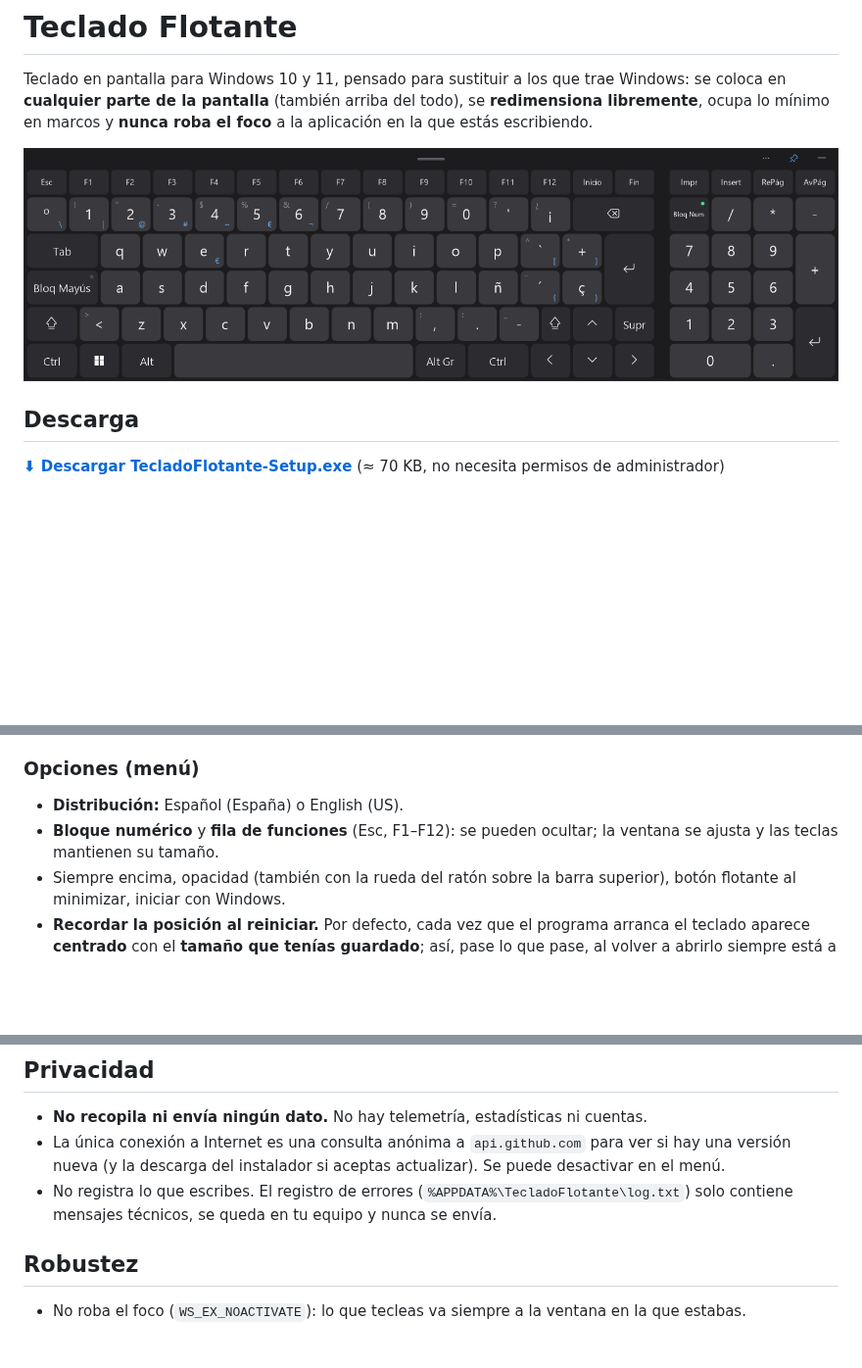
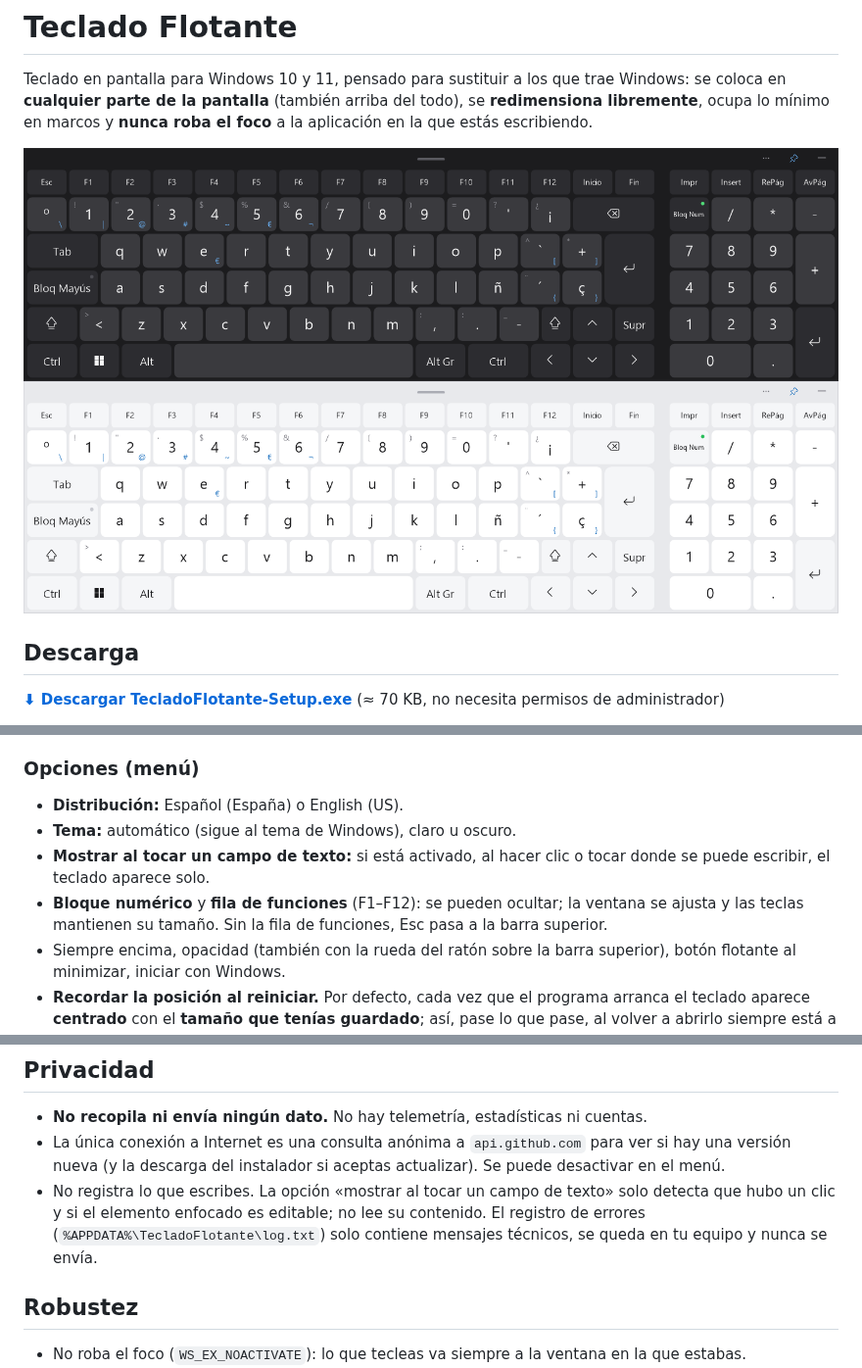
Before and after one commit to Danii204/teclado-flotante, a Markdown page: README.md, 3 parts joined by grey strips. Shown at 98% size. Rendered like a GitHub page; pictures changed too: docs/captura-claro.png (added); blank space fills up the shorter version.

```diff
--- a/README.md
+++ b/README.md
@@ -2,7 +2,8 @@
 
 Teclado en pantalla para Windows 10 y 11, pensado para sustituir a los que trae Windows: se coloca en **cualquier parte de la pantalla** (también arriba del todo), se **redimensiona libremente**, ocupa lo mínimo en marcos y **nunca roba el foco** a la aplicación en la que estás escribiendo.
 
-![Teclado Flotante](docs/captura.png)
+![Teclado Flotante, tema oscuro](docs/captura.png)
+![Teclado Flotante, tema claro](docs/captura-claro.png)
 
 ## Descarga
 
@@ -32,7 +33,9 @@ Se instala solo para tu usuario, se abre al terminar y, a partir de entonces, ar
 ### Opciones (menú)
 
 - **Distribución:** Español (España) o English (US).
-- **Bloque numérico** y **fila de funciones** (Esc, F1–F12): se pueden ocultar; la ventana se ajusta y las teclas mantienen su tamaño.
+- **Tema:** automático (sigue al tema de Windows), claro u oscuro.
+- **Mostrar al tocar un campo de texto:** si está activado, al hacer clic o tocar donde se puede escribir, el teclado aparece solo.
+- **Bloque numérico** y **fila de funciones** (F1–F12): se pueden ocultar; la ventana se ajusta y las teclas mantienen su tamaño. Sin la fila de funciones, Esc pasa a la barra superior.
 - Siempre encima, opacidad (también con la rueda del ratón sobre la barra superior), botón flotante al minimizar, iniciar con Windows.
 - **Recordar la posición al reiniciar.** Por defecto, cada vez que el programa arranca el teclado aparece **centrado** con el **tamaño que tenías guardado**; así, pase lo que pase, al volver a abrirlo siempre está a la vista.
 
@@ -44,7 +47,7 @@ El programa comprueba cada 12 horas si hay una versión nueva en [Releases](http
 
 - **No recopila ni envía ningún dato.** No hay telemetría, estadísticas ni cuentas.
 - La única conexión a Internet es una consulta anónima a `api.github.com` para ver si hay una versión nueva (y la descarga del instalador si aceptas actualizar). Se puede desactivar en el menú.
-- No registra lo que escribes. El registro de errores (`%APPDATA%\TecladoFlotante\log.txt`) solo contiene mensajes técnicos, se queda en tu equipo y nunca se envía.
+- No registra lo que escribes. La opción «mostrar al tocar un campo de texto» solo detecta que hubo un clic y si el elemento enfocado es editable; no lee su contenido. El registro de errores (`%APPDATA%\TecladoFlotante\log.txt`) solo contiene mensajes técnicos, se queda en tu equipo y nunca se envía.
 
 ## Robustez
 
```
Also changed, not shown: CHANGELOG.md (+9 -0 lines), 8 other files.
